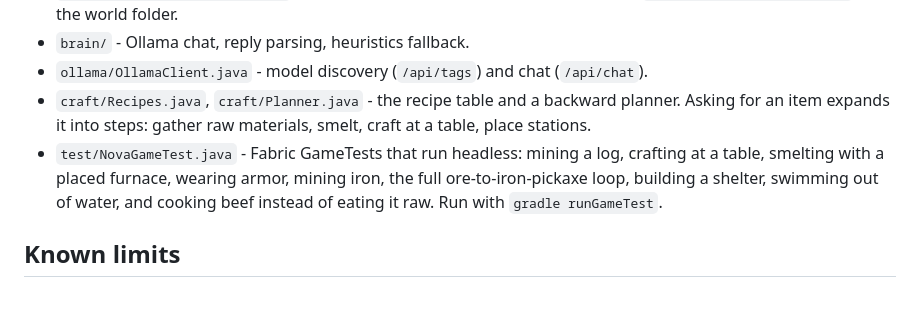
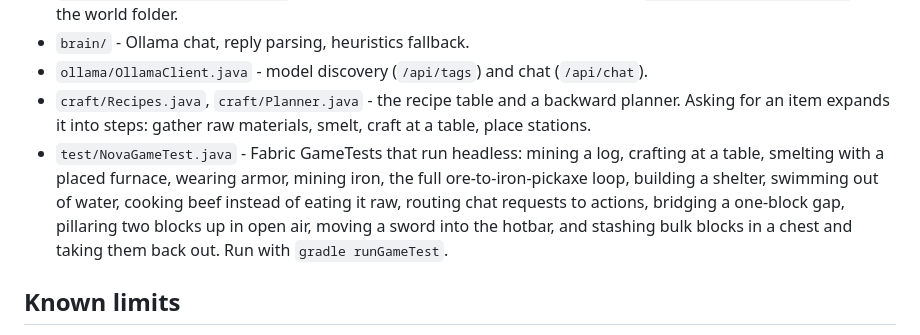
Before and after one commit to Qynl/MyFirstMod, a Markdown page: ollamaplayer/README.md, the part around the change. GitHub-like rendering; blank space fills up the shorter version.

Commit message:
README: list the gametests
Co-authored-by: arena-agent <297053741+arena-agent@users.noreply.github.com>

```diff
--- a/ollamaplayer/README.md
+++ b/ollamaplayer/README.md
@@ -62,7 +62,7 @@ If Ollama is unreachable or slow, Nova falls back to keyword heuristics (`brain/
 - `brain/` - Ollama chat, reply parsing, heuristics fallback.
 - `ollama/OllamaClient.java` - model discovery (`/api/tags`) and chat (`/api/chat`).
 - `craft/Recipes.java`, `craft/Planner.java` - the recipe table and a backward planner. Asking for an item expands it into steps: gather raw materials, smelt, craft at a table, place stations.
-- `test/NovaGameTest.java` - Fabric GameTests that run headless: mining a log, crafting at a table, smelting with a placed furnace, wearing armor, mining iron, the full ore-to-iron-pickaxe loop, building a shelter, swimming out of water, and cooking beef instead of eating it raw. Run with `gradle runGameTest`.
+- `test/NovaGameTest.java` - Fabric GameTests that run headless: mining a log, crafting at a table, smelting with a placed furnace, wearing armor, mining iron, the full ore-to-iron-pickaxe loop, building a shelter, swimming out of water, cooking beef instead of eating it raw, routing chat requests to actions, bridging a one-block gap, pillaring two blocks up in open air, moving a sword into the hotbar, and stashing bulk blocks in a chest and taking them back out. Run with `gradle runGameTest`.
 
 ## Known limits
 
```
